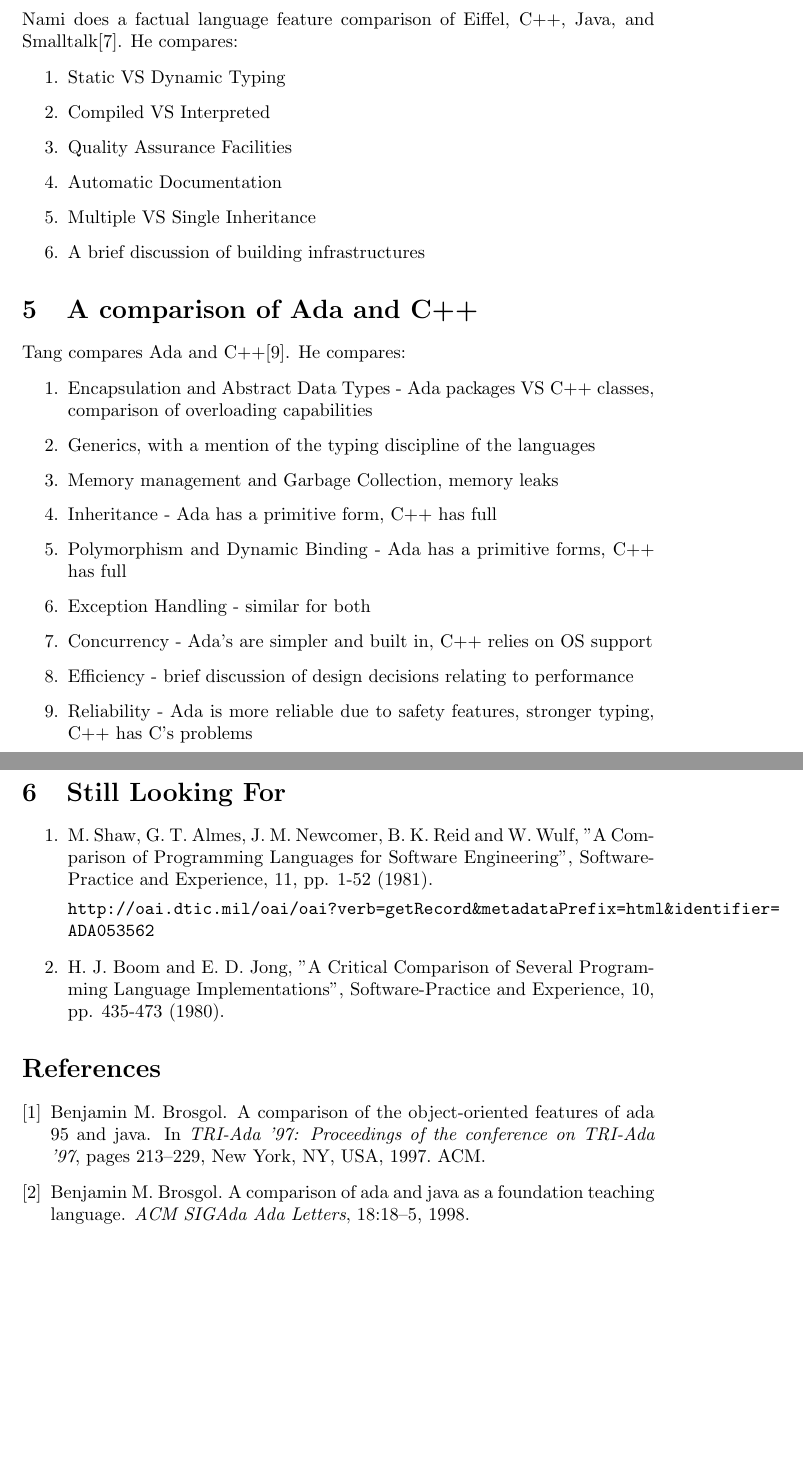
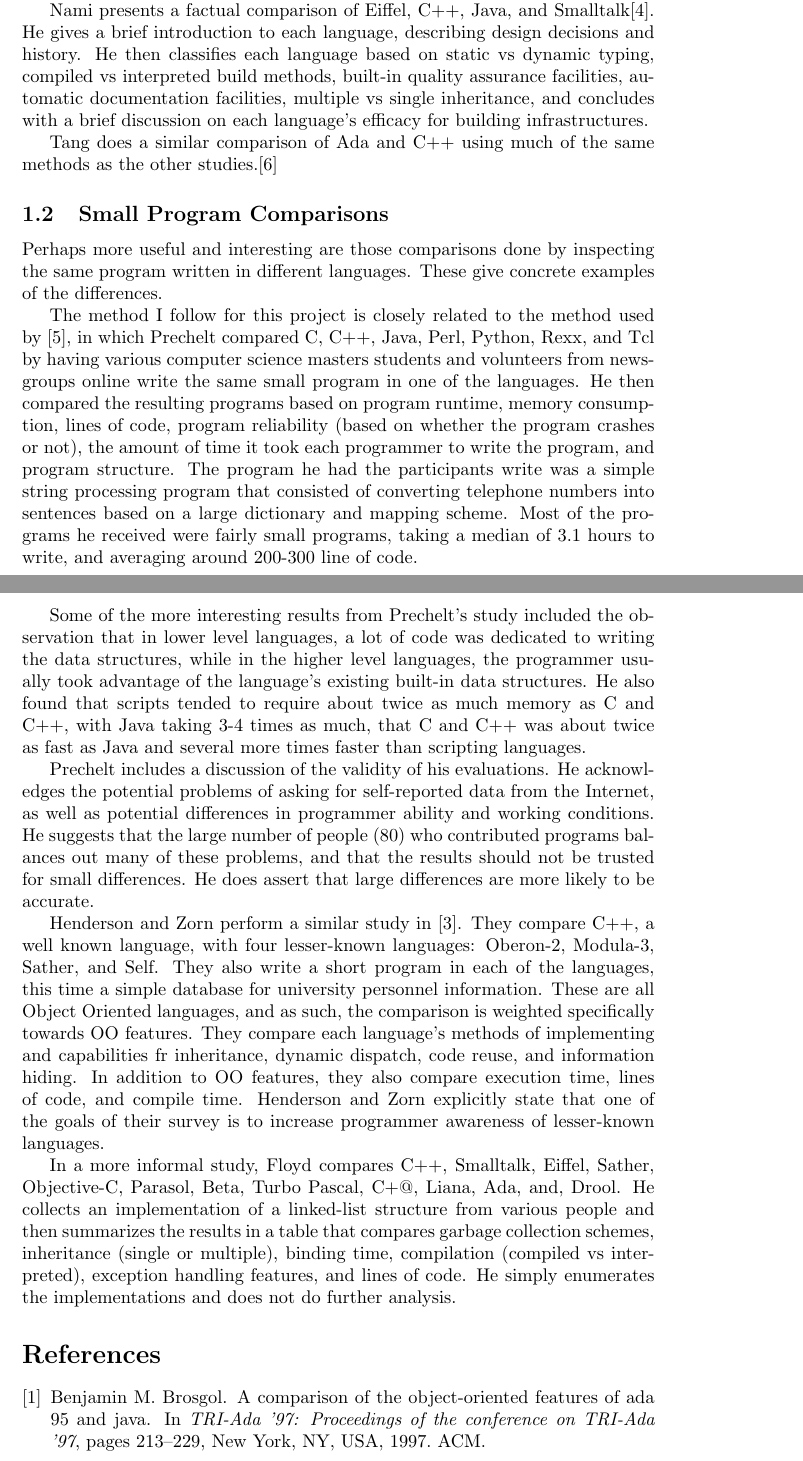
Before and after one commit to dvcolgan/LanguageSurvey, a LaTeX document (LiteratureSearch/languages.tex, which reads LiteratureSearch/languages.bib): two parts of pages 2 and 3 of 3 before the commit and two parts of pages 1 and 2 of 3 after it, joined at a grey line, cut so that both start at the same text, the shorter picture padded with empty space. The pictures show the PDF file LiteratureSearch/languages.pdf that the author committed with the source.

Commit message:
Working on GA and Literature Survey

```diff
--- a/LiteratureSearch/languages.bib
+++ b/LiteratureSearch/languages.bib
@@ -19,0 +21 @@
+    number = {11},
@@ -36,11 +29,4 @@
-    title = {A Comparison of Ada and Java as a Foundation Teaching Language},
-    journal = {ACM SIGAda Ada Letters},
-    year = {1998},
-    volume = {18},
-    pages = {18--5}
-}
-%http://citeseerx.ist.psu.edu/viewdoc/summary?doi=10.1.1.11.3492
-
+%http://citeseerx.ist.psu.edu/viewdoc/ummary?doi=10.1.1.14.6912
 
 @article{FeuerCVsPascal,
     author = {Feuer, Alan R. and Gehani, Narain H.},
@@ -97,8 +72,3 @@
-    publisher = {ACM},
-    address = {New York, NY, USA},
-}
-%http://portal.acm.org/citation.cfm?id=31820.31735&coll=portal&dl=ACM&CFID=101097497&CFTOKEN=13565243#
-%not used
 
 @article{NamiCompOOSoftEng,
     author = {Nami, Mohammad Reza},
@@ -128,9 +88,3 @@
-    publisher = {ACM},
-    address = {New York, NY, USA},
-}
-%http://portal.acm.org/citation.cfm?id=948086.948090&coll=portal&dl=ACM&CFID=101097497&CFTOKEN=13565243#
-%not used
-
 @inproceedings{TangAdaVsCpp,
     author = {Tang, L. S.},
     title = {A comparison of Ada and C++},
--- a/LiteratureSearch/languages.tex
+++ b/LiteratureSearch/languages.tex
@@ -7,3 +7 @@
 
-\begin{enumerate}
-    \item A comparison of 7 programming languages: \cite{Prechelt7LangComp}
@@ -14 +20,2 @@
+empirical evaluation.
 
@@ -16,35 +27,60 @@
+encapsulation.
 
-\item C VS Pascal: \cite{FeuerCVsPascal}
+Nami presents a factual comparison of Eiffel, C++, Java, and
+Smalltalk\cite{NamiCompOOSoftEng}.  He gives a brief introduction to each
+language, describing design decisions and history.  He then classifies each
+language based on static vs dynamic typing, compiled vs interpreted build
+methods, built-in quality assurance facilities, automatic documentation
+facilities, multiple vs single inheritance, and concludes with a brief
+discussion on each language's efficacy for building infrastructures.
 
-\item Comparing OO Languages (Dr. Dobbs): \cite{DDJFloydeCompOOLangs}
+Tang does a similar comparison of Ada and C++ using much of the same methods as
+the other studies.\cite{TangAdaVsCpp}
 
-\item Comparing the OO features of Ada VS Java: \cite{BrosgolCompOOAdaVsJava}
+\subsection{Small Program Comparisons}
 
-\end{enumerate}
+Perhaps more useful and interesting are those comparisons done by inspecting
+the same program written in different languages.  These give concrete examples
+of the differences.
 
-\section{Comparing object-oriented languages}
+The method I follow for this project is closely related to the method used by
+\cite{Prechelt7LangComp}, in which Prechelt compared C, C++, Java, Perl, Python,
+Rexx, and Tcl by having various computer science masters students and volunteers
+from newsgroups online write the same small program in one of the languages.  He
+then compared the resulting programs based on program runtime, memory
+consumption, lines of code, program reliability (based on whether the program
+crashes or not), the amount of time it took each programmer to write the
+program, and program structure.  The program he had the participants write was a
+simple string processing program that consisted of converting telephone numbers
+into sentences based on a large dictionary and mapping scheme.  Most of the
+programs he received were fairly small programs, taking a median of 3.1 hours to
+write, and averaging around 200-300 line of code.
 
-Floyd has various programmers implement a linked-list structure in various languages.\cite{DDJFloydeCompOOLangs}  He compares:
+Some of the more interesting results from Prechelt's study included the
+observation that in lower level languages, a lot of code was dedicated to
+writing the data structures, while in the higher level languages, the programmer
+usually took advantage of the language's existing built-in data structures.  He
+also found that scripts tended to require about twice as much memory as C and
+C++, with Java taking 3-4 times as much, that C and C++ was about twice as fast
+as Java and several more times faster than scripting languages.
 
-\begin{enumerate}
-    \item Garbage Collection
-    \item Single VS Multiple Inheritance
-    \item Binding Time
-    \item Compiled VS Interpreted
-    \item Exception Handling Features
-    \item Lines of Code for Each Implementation
-\end{enumerate}
+Prechelt includes a discussion of the validity of his evaluations.  He
+acknowledges the potential problems of asking for self-reported data from the
+Internet, as well as potential differences in programmer ability and working
+conditions.  He suggests that the large number of people (80) who contributed
+programs balances out many of these problems, and that the results should not be
+trusted for small differences.  He does assert that large differences are more
+likely to be accurate.
 
-He does not do in depth analysis.
+Henderson and Zorn perform a similar study in \cite{Henderson4OOLangComp}.  They
+compare C++, a well known language, with four lesser-known languages: Oberon-2,
+Modula-3, Sather, and Self.  They also write a short program in each of the
+languages, this time a simple database for university personnel information.
+These are all Object Oriented languages, and as such, the comparison is weighted
+specifically towards OO features.  They compare each language's methods of
+implementing and capabilities fr inheritance, dynamic dispatch, code reuse, and
+information hiding.  In addition to OO features, they also compare execution
+time, lines of code, and compile time.  Henderson and Zorn explicitly state that
+one of the goals of their survey is to increase programmer awareness of
+lesser-known languages.
 
-
-\section{A comparison of the object-oriented features of Ada 95 and Java}
-Brosgol does a factual language feature comparison of Ada95 and Java\cite{BrosgolCompOOAdaVsJava}.  He compares:
-
-\begin{enumerate}
-    \item Class implementation
-    \item Implicit VS Explicit pointers
-    \item Memory Management and Garbage Collection
-    \item How Methods are Called
-    \item Inheritance Abilities
-    \item Polymorphism Abilities
@@ -55,44 +87,10 @@
-\end{enumerate}
-
-\section{A comparative survey of concurrent programming languages}
-Nami does a factual language feature comparison of Eiffel, C++, Java, and Smalltalk\cite{NamiCompOOSoftEng}.  He compares:
-
-\begin{enumerate}
-    \item Static VS Dynamic Typing
-    \item Compiled VS Interpreted
-    \item Quality Assurance Facilities
-    \item Automatic Documentation
-    \item Multiple VS Single Inheritance
-    \item A brief discussion of building infrastructures
-\end{enumerate}
-
-\section{A comparison of Ada and C++}
-Tang compares Ada and C++\cite{TangAdaVsCpp}.  He compares:
-
-\begin{enumerate}
-    \item Encapsulation and Abstract Data Types - Ada packages VS C++ classes, comparison of overloading capabilities
-    \item Generics, with a mention of the typing discipline of the languages
-    \item Memory management and Garbage Collection, memory leaks
-    \item Inheritance - Ada has a primitive form, C++ has full
-    \item Polymorphism and Dynamic Binding - Ada has a primitive forms, C++ has full
-    \item Exception Handling - similar for both
-    \item Concurrency - Ada's are simpler and built in, C++ relies on OS support
-    \item Efficiency - brief discussion of design decisions relating to performance
-    \item Reliability - Ada is more reliable due to safety features, stronger typing, C++ has C's problems
-\end{enumerate}
-
-
-
-
-\section{Still Looking For}
-
-\begin{enumerate}
-    \item M. Shaw, G. T. Almes, J. M. Newcomer, B. K. Reid and W. Wulf, "A Comparison of Programming Languages for Software Engineering", Software-Practice and Experience, 11, pp. 1-52 (1981).
-
-        \url{http://oai.dtic.mil/oai/oai?verb=getRecord&metadataPrefix=html&identifier=ADA053562}
-
-\item H. J. Boom and E. D. Jong, "A Critical Comparison of Several Programming Language Implementations", Software-Practice and Experience, 10, pp. 435-473 (1980).
-\end{enumerate}
+In a more informal study, Floyd compares C++, Smalltalk, Eiffel, Sather,
+Objective-C, Parasol, Beta, Turbo Pascal, C+@, Liana, Ada, and, Drool.  He
+collects an implementation of a linked-list structure from various people and
+then summarizes the results in a table that compares garbage collection schemes,
+inheritance (single or multiple), binding time, compilation (compiled vs
+interpreted), exception handling features, and lines of code.  He simply
+enumerates the implementations and does not do further analysis.
 
 \bibliographystyle{plain}
 \bibliography{languages}
```
Also changed, not shown: LiteratureSearch/languages.pdf, LiteratureSearch/languages.bib (53 more changed lines), LiteratureSearch/languages.tex (24 more changed lines), 4 other files.
